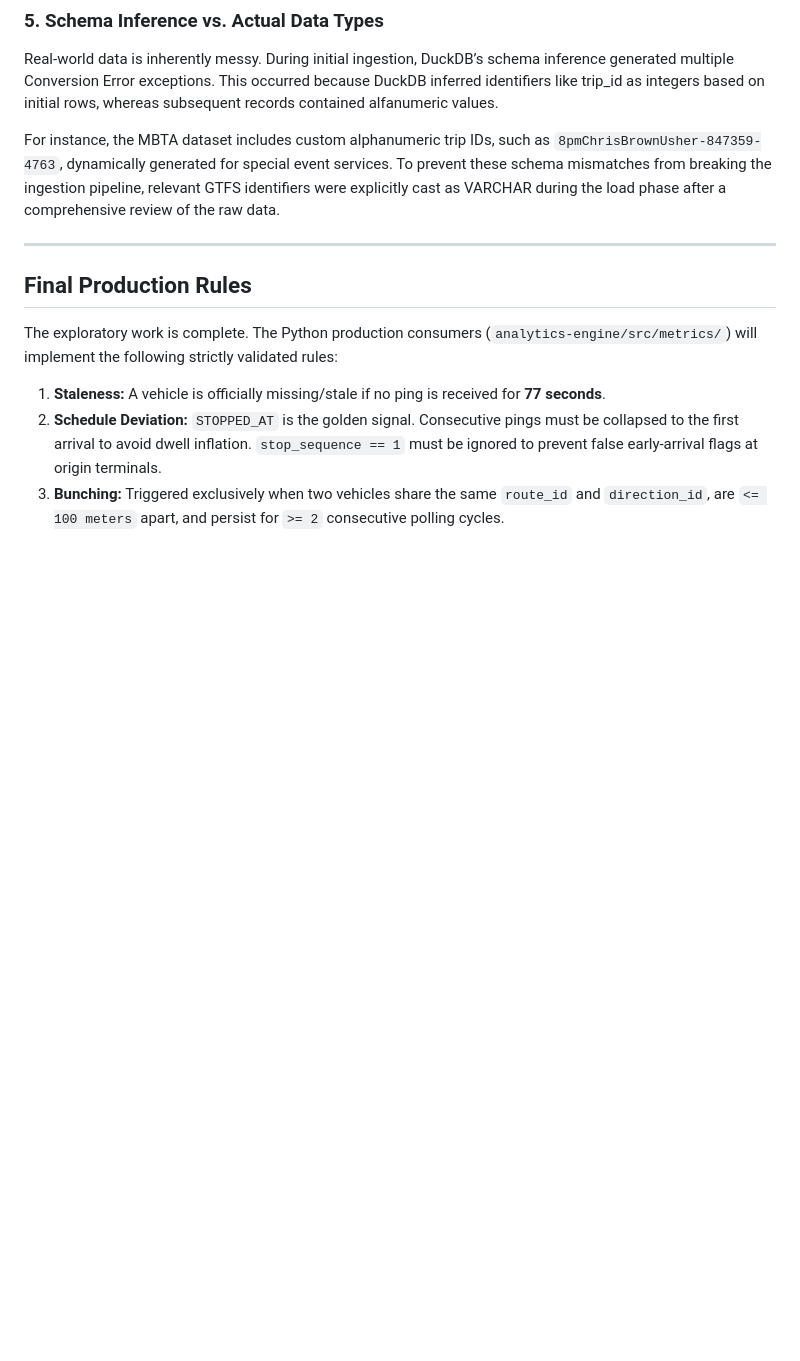
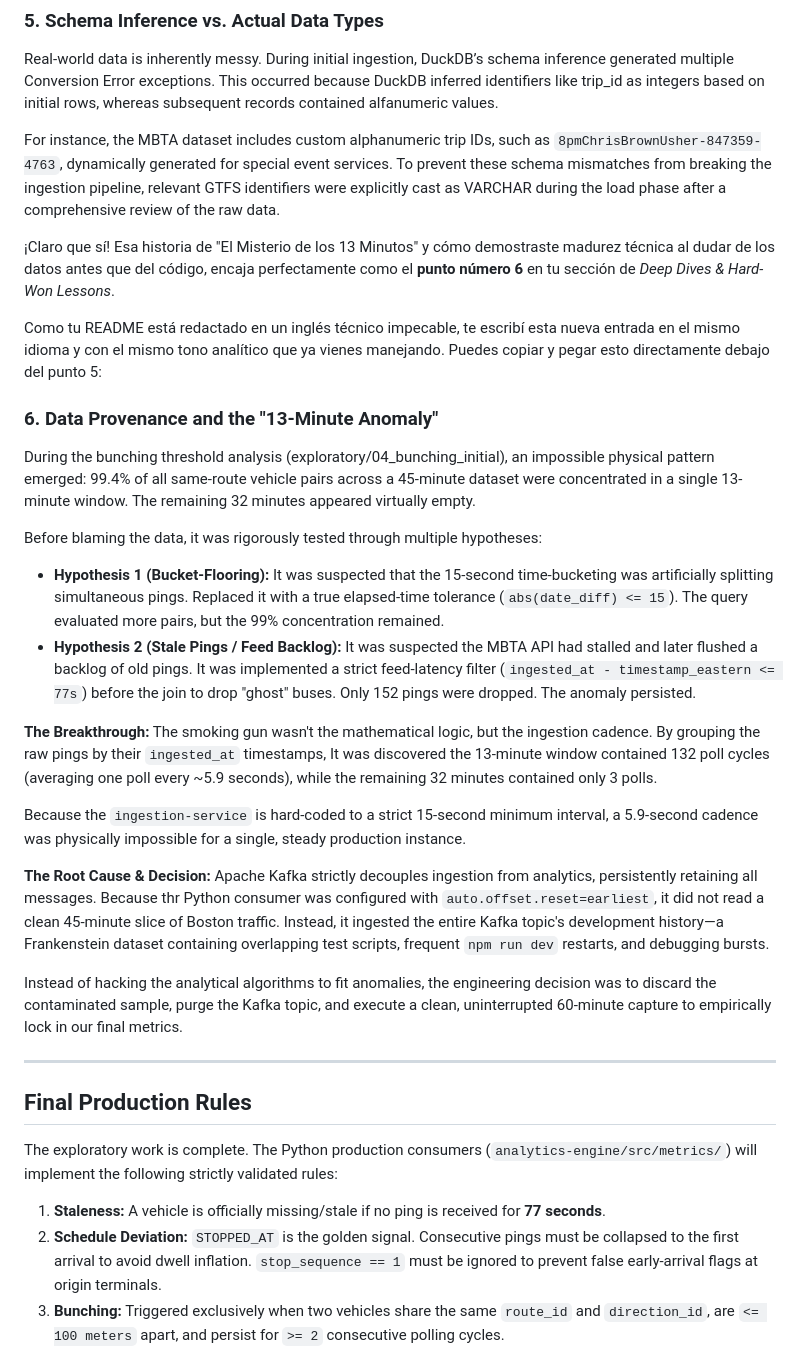
Before and after one commit to EderGtz/GTFS-Realtime-Stream-Engine, a Markdown page: analytics-engine/notebooks/README.md, the part around the change. Rendered like a GitHub page; blank space fills up the shorter version.

Commit message:
docs(README): add section on data provenance and the "13-Minute Anomaly" in bunching analysis

```diff
--- a/analytics-engine/notebooks/README.md
+++ b/analytics-engine/notebooks/README.md
@@ -98,6 +98,27 @@ Real-world data is inherently messy. During initial ingestion, DuckDB’s schema
 
 For instance, the MBTA dataset includes custom alphanumeric trip IDs, such as `8pmChrisBrownUsher-847359-4763`, dynamically generated for special event services. To prevent these schema mismatches from breaking the ingestion pipeline, relevant GTFS identifiers were explicitly cast as VARCHAR during the load phase after a comprehensive review of the raw data.
 
+¡Claro que sí! Esa historia de "El Misterio de los 13 Minutos" y cómo demostraste madurez técnica al dudar de los datos antes que del código, encaja perfectamente como el **punto número 6** en tu sección de *Deep Dives & Hard-Won Lessons*.
+
+Como tu README está redactado en un inglés técnico impecable, te escribí esta nueva entrada en el mismo idioma y con el mismo tono analítico que ya vienes manejando. Puedes copiar y pegar esto directamente debajo del punto 5:
+
+### 6. Data Provenance and the "13-Minute Anomaly"
+
+During the bunching threshold analysis (exploratory/04_bunching_initial), an impossible physical pattern emerged: 99.4% of all same-route vehicle pairs across a 45-minute dataset were concentrated in a single 13-minute window. The remaining 32 minutes appeared virtually empty.
+
+Before blaming the data, it was rigorously tested through multiple hypotheses:
+
+* **Hypothesis 1 (Bucket-Flooring):** It was suspected that the 15-second time-bucketing was artificially splitting simultaneous pings. Replaced it with a true elapsed-time tolerance (`abs(date_diff) <= 15`). The query evaluated more pairs, but the 99% concentration remained.
+* **Hypothesis 2 (Stale Pings / Feed Backlog):** It was suspected the MBTA API had stalled and later flushed a backlog of old pings. It was implemented a strict feed-latency filter (`ingested_at - timestamp_eastern <= 77s`) before the join to drop "ghost" buses. Only 152 pings were dropped. The anomaly persisted.
+
+**The Breakthrough:** The smoking gun wasn't the mathematical logic, but the ingestion cadence. By grouping the raw pings by their `ingested_at` timestamps, It was discovered the 13-minute window contained 132 poll cycles (averaging one poll every ~5.9 seconds), while the remaining 32 minutes contained only 3 polls.
+
+Because the `ingestion-service` is hard-coded to a strict 15-second minimum interval, a 5.9-second cadence was physically impossible for a single, steady production instance.
+
+**The Root Cause & Decision:** Apache Kafka strictly decouples ingestion from analytics, persistently retaining all messages. Because thr Python consumer was configured with `auto.offset.reset=earliest`, it did not read a clean 45-minute slice of Boston traffic. Instead, it ingested the entire Kafka topic's development history—a Frankenstein dataset containing overlapping test scripts, frequent `npm run dev` restarts, and debugging bursts.
+
+Instead of hacking the analytical algorithms to fit anomalies, the engineering decision was to discard the contaminated sample, purge the Kafka topic, and execute a clean, uninterrupted 60-minute capture to empirically lock in our final metrics.
+
 ---
 
 ## Final Production Rules
```
